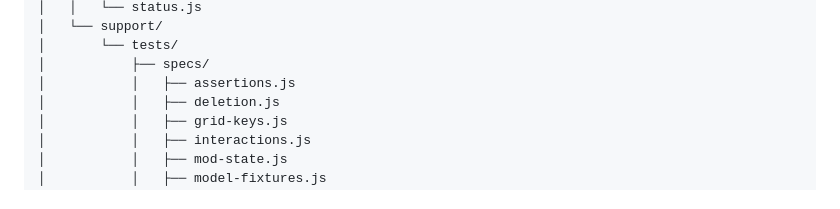
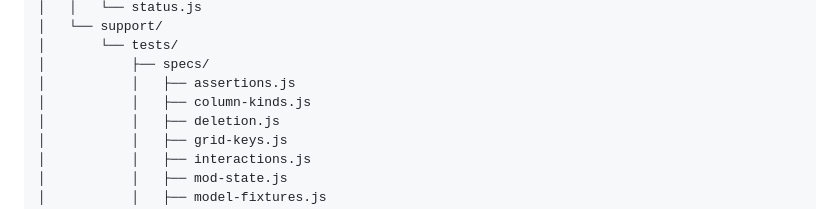
Before and after one commit to Nelitarnia/Vibelister, a Markdown page: docs/folder-structure.md, the part around the change. Drawn GitHub-style.

```diff
--- a/docs/folder-structure.md
+++ b/docs/folder-structure.md
@@ -54,6 +54,7 @@ This document outlines a maintainable directory layout tailored to the current c
 │       └── tests/
 │           ├── specs/
 │           │   ├── assertions.js
+│           │   ├── column-kinds.js
 │           │   ├── deletion.js
 │           │   ├── grid-keys.js
 │           │   ├── interactions.js
```
